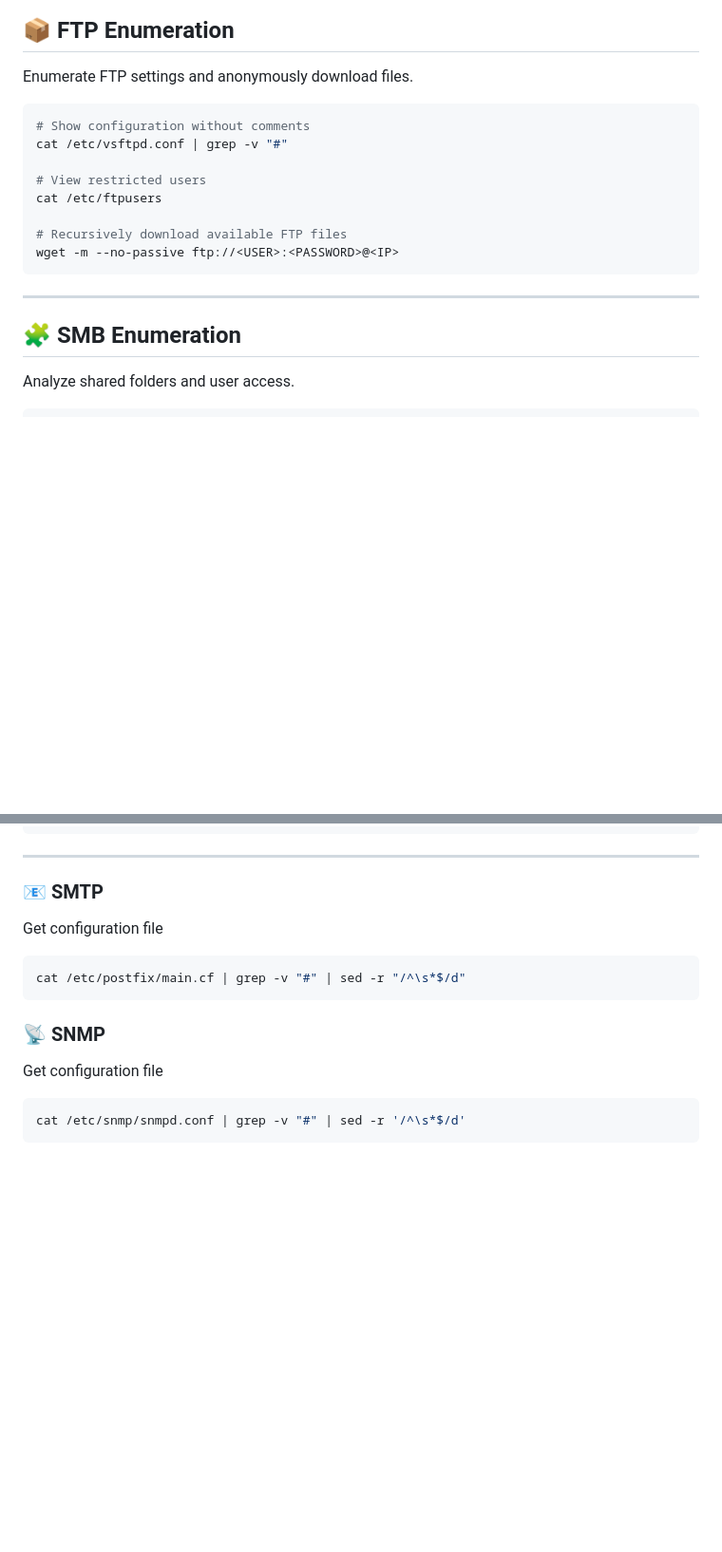
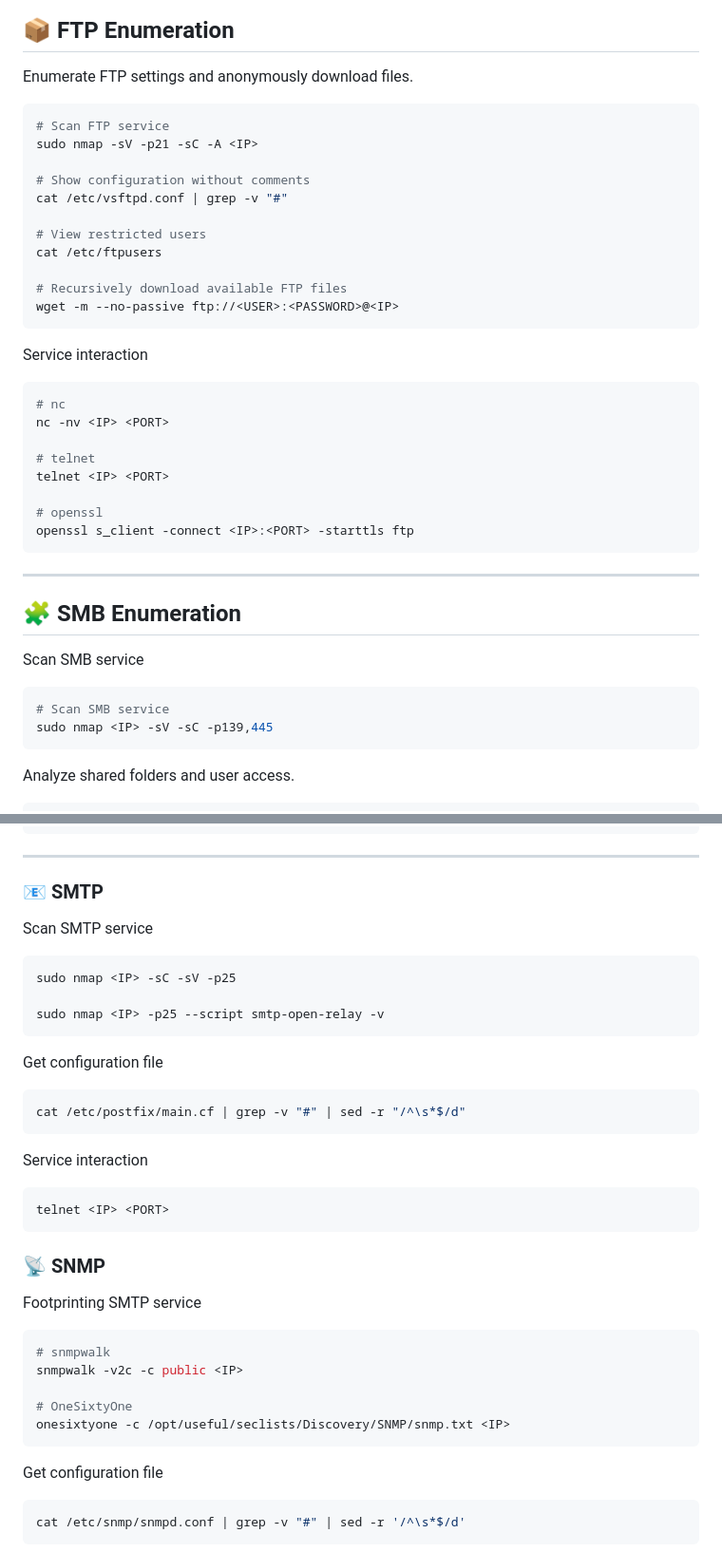
Before and after one commit to Roothulhu/Pwnomicon, a Markdown page: docs/01-footprinting.md, 2 parts joined by grey strips. Shown at 95% size. GitHub-like rendering; blank space fills up the shorter version.

````diff
--- a/docs/01-footprinting.md
+++ b/docs/01-footprinting.md
@@ -47,6 +47,9 @@ Identify IP ranges and scan for live hosts using a custom script.
 Enumerate FTP settings and anonymously download files.
 
 ```bash
+# Scan FTP service
+sudo nmap -sV -p21 -sC -A <IP>
+
 # Show configuration without comments
 cat /etc/vsftpd.conf | grep -v "#"
 
@@ -57,9 +60,28 @@ cat /etc/ftpusers
 wget -m --no-passive ftp://<USER>:<PASSWORD>@<IP>
 ```
 
+Service interaction
+
+```bash
+# nc
+nc -nv <IP> <PORT>
+
+# telnet
+telnet <IP> <PORT>
+
+# openssl
+openssl s_client -connect <IP>:<PORT> -starttls ftp
+```
+
 ---
 
 ## 🧩 SMB Enumeration
+
+Scan SMB service
+```bash
+# Scan SMB service
+sudo nmap <IP> -sV -sC -p139,445
+```
 
 Analyze shared folders and user access.
 
@@ -93,13 +115,35 @@ enum4linux-ng -h
 
 ### 📧 SMTP
 
+Scan SMTP service
+```bash
+sudo nmap <IP> -sC -sV -p25
+
+sudo nmap <IP> -p25 --script smtp-open-relay -v
+```
+
 Get configuration file
 
 ```bash
 cat /etc/postfix/main.cf | grep -v "#" | sed -r "/^\s*$/d"
 ```
 
+Service interaction
+
+```bash
+telnet <IP> <PORT>
+```
+
 ### 📡 SNMP
+
+Footprinting SMTP service
+```bash
+# snmpwalk
+snmpwalk -v2c -c public <IP>
+
+# OneSixtyOne
+onesixtyone -c /opt/useful/seclists/Discovery/SNMP/snmp.txt <IP>
+```
 
 Get configuration file
 
````
